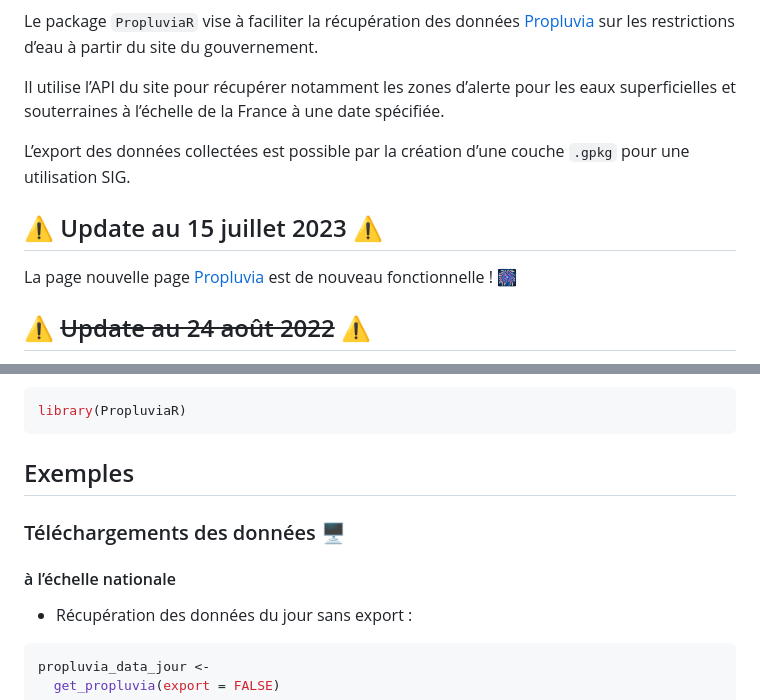
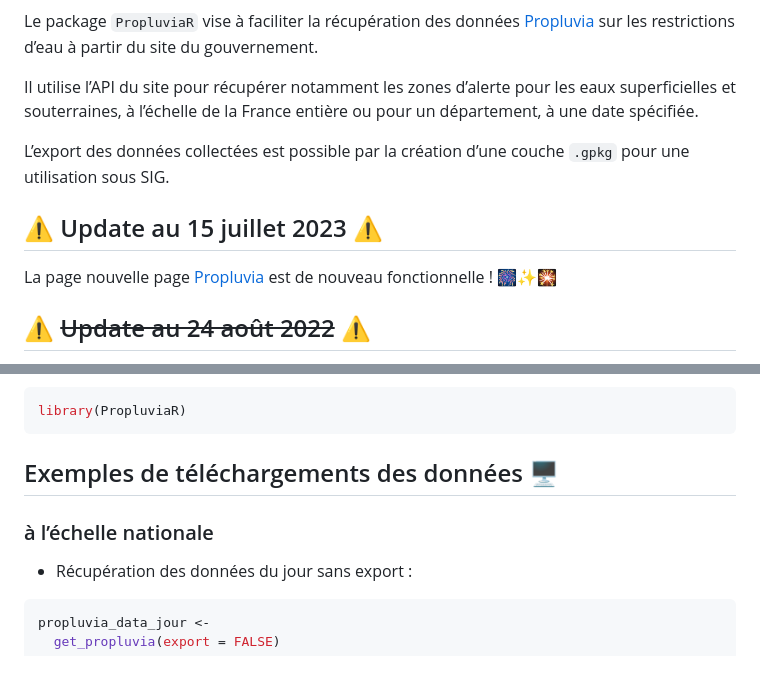
Before and after one commit to richaben/PropluviaR, a Markdown page: README.md, 2 parts joined by grey strips. Drawn GitHub-style; blank space fills up the shorter version.

Commit message:
update suite au retour de Propluvia (nouvelle version)

````diff
--- a/README.md
+++ b/README.md
@@ -16,17 +16,17 @@ Le package `PropluviaR` vise à faciliter la récupération des données
 sur les restrictions d’eau à partir du site du gouvernement.
 
 Il utilise l’API du site pour récupérer notamment les zones d’alerte
-pour les eaux superficielles et souterraines à l’échelle de la France à
-une date spécifiée.
+pour les eaux superficielles et souterraines, à l’échelle de la France
+entière ou pour un département, à une date spécifiée.
 
 L’export des données collectées est possible par la création d’une
-couche `.gpkg` pour une utilisation SIG.
+couche `.gpkg` pour une utilisation sous SIG.
 
 ## ⚠️ Update au 15 juillet 2023 ⚠️
 
 La page nouvelle page
 [Propluvia](https://propluvia.developpement-durable.gouv.fr/propluviapublic/accueil)
-est de nouveau fonctionnelle ! 🎆
+est de nouveau fonctionnelle ! 🎆✨🎇
 
 ## ⚠️ ~~Update au 24 août 2022~~ ⚠️
 
@@ -50,11 +50,9 @@ Pour le charger :
 library(PropluviaR)
 ```
 
-## Exemples
+## Exemples de téléchargements des données 🖥
 
-### Téléchargements des données 🖥
-
-#### à l’échelle nationale ️
+### à l’échelle nationale ️
 
 - Récupération des données du jour sans export :
 
````
Also changed, not shown: other parts of README.md (+2 -2 lines).
